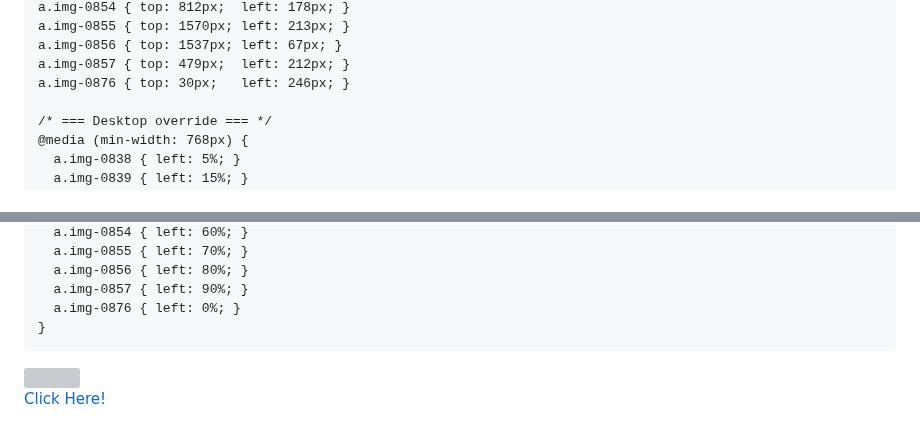
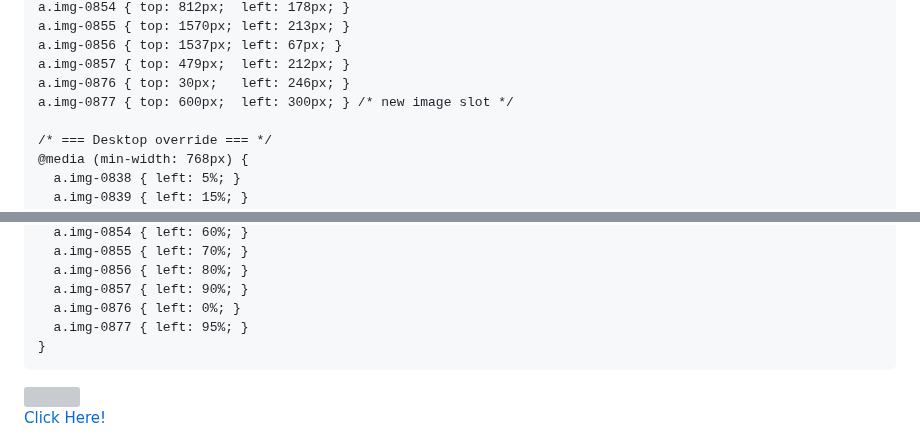
Before and after one commit to bp2629/-bp2629.github.io, a Markdown page: README.md, 2 parts joined by grey strips. Rendered like a GitHub page; grey boxes are pictures that could not be loaded.

```diff
--- a/README.md
+++ b/README.md
@@ -40,6 +40,7 @@
     a.img-0856 { top: 1537px; left: 67px; }
     a.img-0857 { top: 479px;  left: 212px; }
     a.img-0876 { top: 30px;   left: 246px; }
+    a.img-0877 { top: 600px;  left: 300px; } /* new image slot */
 
     /* === Desktop override === */
     @media (min-width: 768px) {
@@ -62,6 +63,7 @@
       a.img-0856 { left: 80%; }
       a.img-0857 { left: 90%; }
       a.img-0876 { left: 0%; }
+      a.img-0877 { left: 95%; }
     }
   </style>
 </head>
```
Also changed, not shown: other parts of README.md (+21 -20 lines).
